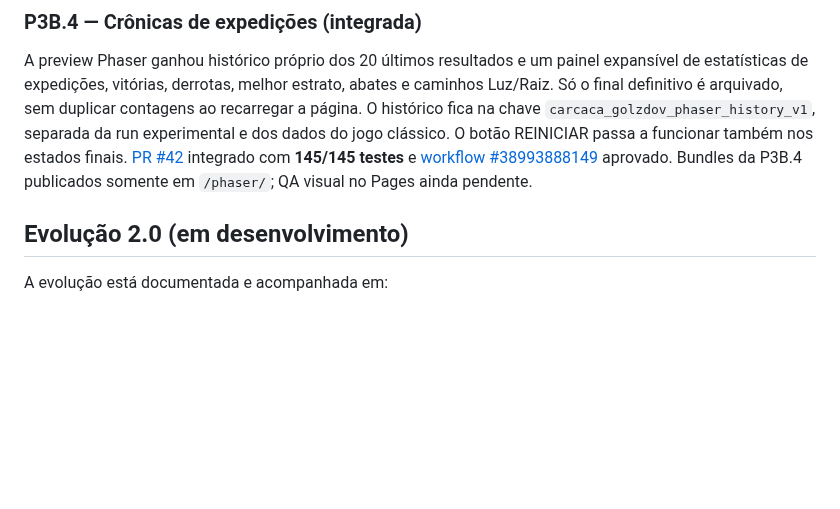
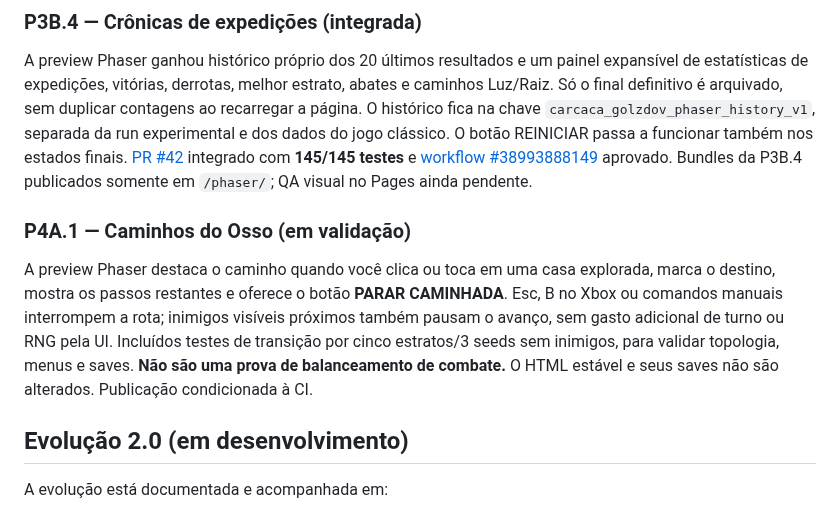
Before and after one commit to pedromaintenance/catacumbas-de-golzdov, a Markdown page: README.md, the part around the change. Drawn GitHub-style; blank space fills up the shorter version.

Commit message:
docs(readme): divulgar melhoria de navegação P4A.1

```diff
--- a/README.md
+++ b/README.md
@@ -25,6 +25,10 @@ A preview Phaser agora apresenta a decisão final **Luz 光 / Raiz 根** quando
 ### P3B.4 — Crônicas de expedições (integrada)
 
 A preview Phaser ganhou histórico próprio dos 20 últimos resultados e um painel expansível de estatísticas de expedições, vitórias, derrotas, melhor estrato, abates e caminhos Luz/Raiz. Só o final definitivo é arquivado, sem duplicar contagens ao recarregar a página. O histórico fica na chave `carcaca_golzdov_phaser_history_v1`, separada da run experimental e dos dados do jogo clássico. O botão REINICIAR passa a funcionar também nos estados finais. [PR #42](https://github.com/pedromaintenance/catacumbas-de-golzdov/pull/42) integrado com **145/145 testes** e [workflow #38993888149](https://github.com/pedromaintenance/catacumbas-de-golzdov/actions/runs/38993888149) aprovado. Bundles da P3B.4 publicados somente em `/phaser/`; QA visual no Pages ainda pendente.
+
+### P4A.1 — Caminhos do Osso (em validação)
+
+A preview Phaser destaca o caminho quando você clica ou toca em uma casa explorada, marca o destino, mostra os passos restantes e oferece o botão **PARAR CAMINHADA**. Esc, B no Xbox ou comandos manuais interrompem a rota; inimigos visíveis próximos também pausam o avanço, sem gasto adicional de turno ou RNG pela UI. Incluídos testes de transição por cinco estratos/3 seeds sem inimigos, para validar topologia, menus e saves. **Não são uma prova de balanceamento de combate.** O HTML estável e seus saves não são alterados. Publicação condicionada à CI.
 
 ## Evolução 2.0 (em desenvolvimento)
 
```
